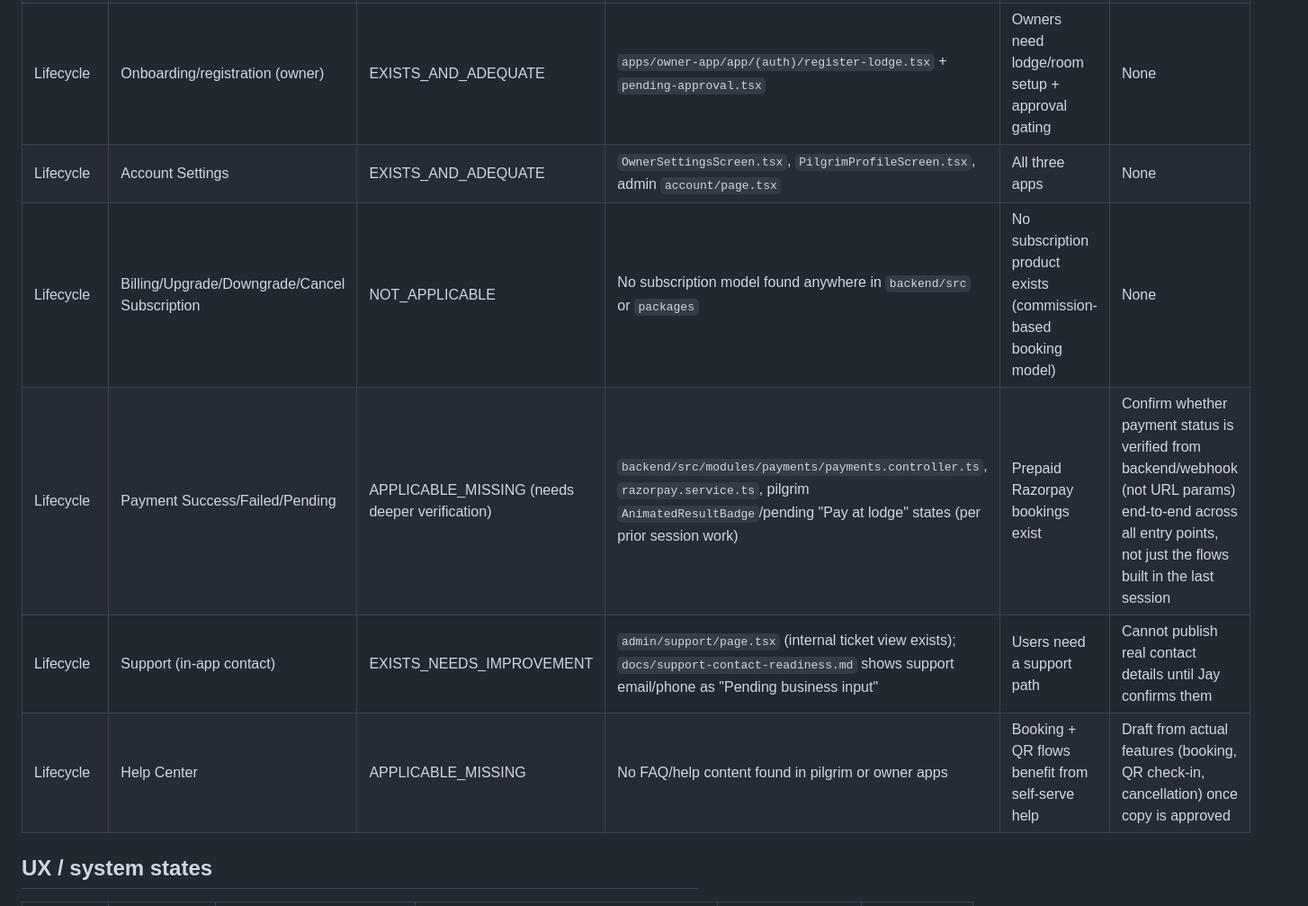
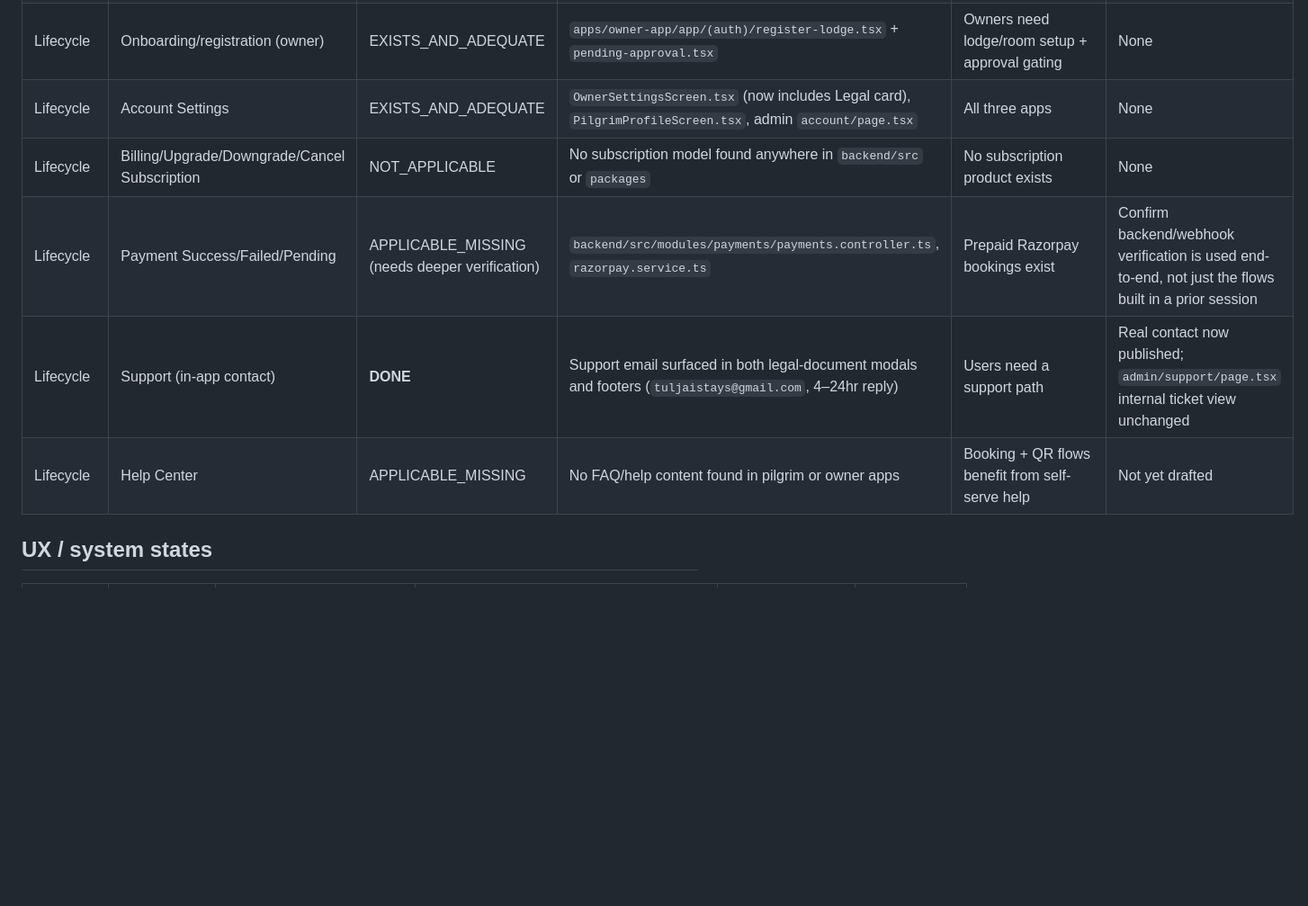
Before and after one commit to guestincome999-a11y/Tuljai-Stays, a Markdown page: docs/PRODUCTION_PAGE_AUDIT.md, the part around one of its changes. Shown at 90% size. Rendered like a GitHub page; blank space fills up the shorter version.

```diff
--- a/docs/PRODUCTION_PAGE_AUDIT.md
+++ b/docs/PRODUCTION_PAGE_AUDIT.md
@@ -39,10 +45,10 @@ NOT_APPLICABLE | BLOCKED_BY_MISSING_INFORMATION
 | Lifecycle | Onboarding (pilgrim) | EXISTS_AND_ADEQUATE | `PilgrimOnboardingScreen.tsx` | New pilgrim users | None |
 | Lifecycle | Onboarding/registration (owner) | EXISTS_AND_ADEQUATE | `apps/owner-app/app/(auth)/register-lodge.tsx` + `pending-approval.tsx` | Owners need lodge/room setup + approval gating | None |
-| Lifecycle | Account Settings | EXISTS_AND_ADEQUATE | `OwnerSettingsScreen.tsx`, `PilgrimProfileScreen.tsx`, admin `account/page.tsx` | All three apps | None |
-| Lifecycle | Billing/Upgrade/Downgrade/Cancel Subscription | NOT_APPLICABLE | No subscription model found anywhere in `backend/src` or `packages` | No subscription product exists (commission-based booking model) | None |
-| Lifecycle | Payment Success/Failed/Pending | APPLICABLE_MISSING (needs deeper verification) | `backend/src/modules/payments/payments.controller.ts`, `razorpay.service.ts`, pilgrim `AnimatedResultBadge`/pending "Pay at lodge" states (per prior session work) | Prepaid Razorpay bookings exist | Confirm whether payment status is verified from backend/webhook (not URL params) end-to-end across all entry points, not just the flows built in the last session |
-| Lifecycle | Support (in-app contact) | EXISTS_NEEDS_IMPROVEMENT | `admin/support/page.tsx` (internal ticket view exists); `docs/support-contact-readiness.md` shows support email/phone as "Pending business input" | Users need a support path | Cannot publish real contact details until Jay confirms them |
-| Lifecycle | Help Center | APPLICABLE_MISSING | No FAQ/help content found in pilgrim or owner apps | Booking + QR flows benefit from self-serve help | Draft from actual features (booking, QR check-in, cancellation) once copy is approved |
+| Lifecycle | Account Settings | EXISTS_AND_ADEQUATE | `OwnerSettingsScreen.tsx` (now includes Legal card), `PilgrimProfileScreen.tsx`, admin `account/page.tsx` | All three apps | None |
+| Lifecycle | Billing/Upgrade/Downgrade/Cancel Subscription | NOT_APPLICABLE | No subscription model found anywhere in `backend/src` or `packages` | No subscription product exists | None |
+| Lifecycle | Payment Success/Failed/Pending | APPLICABLE_MISSING (needs deeper verification) | `backend/src/modules/payments/payments.controller.ts`, `razorpay.service.ts` | Prepaid Razorpay bookings exist | Confirm backend/webhook verification is used end-to-end, not just the flows built in a prior session |
+| Lifecycle | Support (in-app contact) | **DONE** | Support email surfaced in both legal-document modals and footers (`tuljaistays@gmail.com`, 4–24hr reply) | Users need a support path | Real contact now published; `admin/support/page.tsx` internal ticket view unchanged |
+| Lifecycle | Help Center | APPLICABLE_MISSING | No FAQ/help content found in pilgrim or owner apps | Booking + QR flows benefit from self-serve help | Not yet drafted |
 
 ## UX / system states
 
```
Also changed, not shown: other parts of docs/PRODUCTION_PAGE_AUDIT.md (+54 -43 lines).
